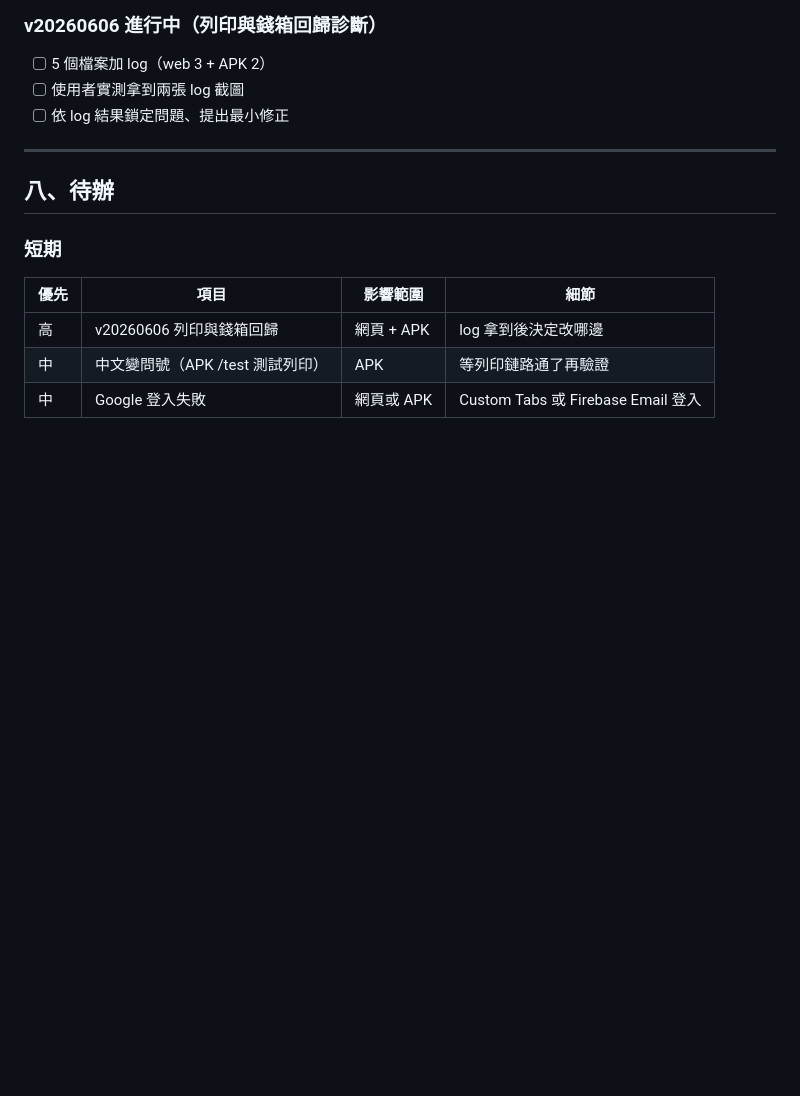
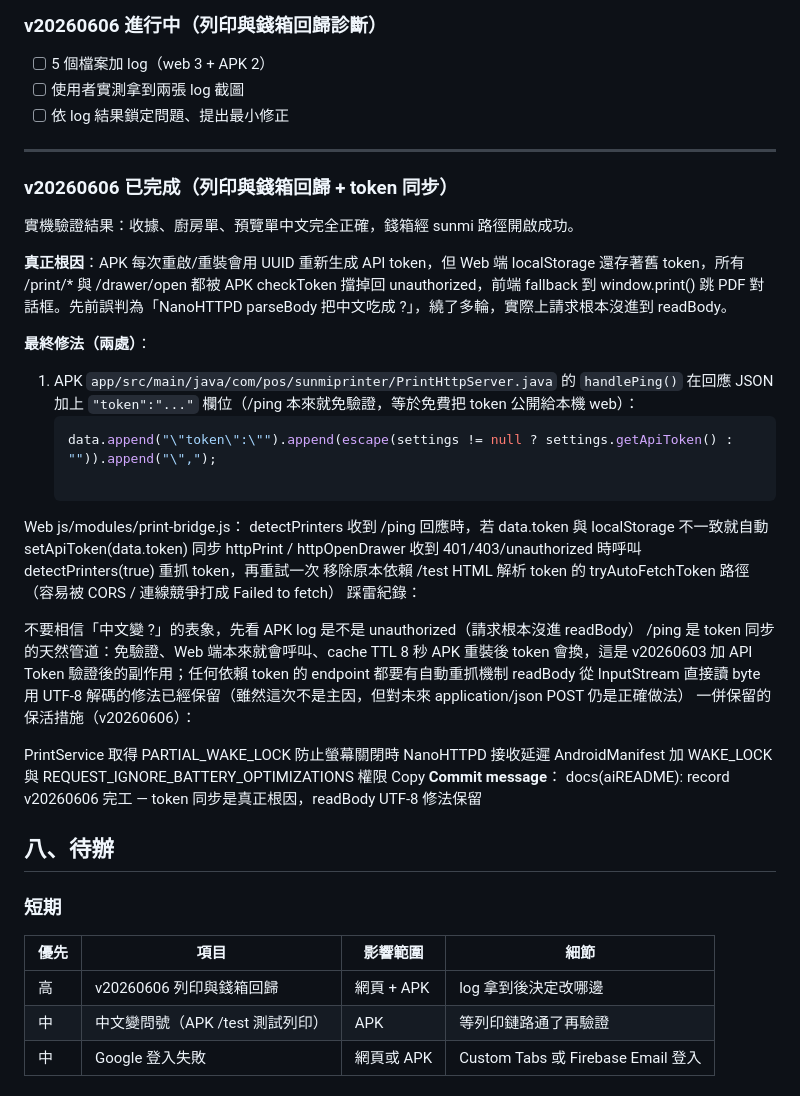
Before and after one commit to jess0937588151-hue/2234, a Markdown page: aiREADME.md, the part around the change. Rendered like a GitHub page; blank space fills up the shorter version.

````diff
--- a/aiREADME.md
+++ b/aiREADME.md
@@ -222,7 +222,35 @@ v20260606 完工：拿到完整 web + APK log 證據鏈，確認 NanoHTTPD parse
 - [ ] 依 log 結果鎖定問題、提出最小修正
 
 ---
+### v20260606 已完成（列印與錢箱回歸 + token 同步）
 
+實機驗證結果：收據、廚房單、預覽單中文完全正確，錢箱經 sunmi 路徑開啟成功。
+
+**真正根因**：APK 每次重啟/重裝會用 UUID 重新生成 API token，但 Web 端 localStorage 還存著舊 token，所有 /print/* 與 /drawer/open 都被 APK checkToken 擋掉回 unauthorized，前端 fallback 到 window.print() 跳 PDF 對話框。先前誤判為「NanoHTTPD parseBody 把中文吃成 ?」，繞了多輪，實際上請求根本沒進到 readBody。
+
+**最終修法（兩處）**：
+
+1. APK `app/src/main/java/com/pos/sunmiprinter/PrintHttpServer.java` 的 `handlePing()` 在回應 JSON 加上 `"token":"..."` 欄位（/ping 本來就免驗證，等於免費把 token 公開給本機 web）：
+   ```java
+   data.append("\"token\":\"").append(escape(settings != null ? settings.getApiToken() : "")).append("\",");
+
+Web js/modules/print-bridge.js：
+detectPrinters 收到 /ping 回應時，若 data.token 與 localStorage 不一致就自動 setApiToken(data.token) 同步
+httpPrint / httpOpenDrawer 收到 401/403/unauthorized 時呼叫 detectPrinters(true) 重抓 token，再重試一次
+移除原本依賴 /test HTML 解析 token 的 tryAutoFetchToken 路徑（容易被 CORS / 連線競爭打成 Failed to fetch）
+踩雷紀錄：
+
+不要相信「中文變 ?」的表象，先看 APK log 是不是 unauthorized（請求根本沒進 readBody）
+/ping 是 token 同步的天然管道：免驗證、Web 端本來就會呼叫、cache TTL 8 秒
+APK 重裝後 token 會換，這是 v20260603 加 API Token 驗證後的副作用；任何依賴 token 的 endpoint 都要有自動重抓機制
+readBody 從 InputStream 直接讀 byte 用 UTF-8 解碼的修法已經保留（雖然這次不是主因，但對未來 application/json POST 仍是正確做法）
+一併保留的保活措施（v20260606）：
+
+PrintService 取得 PARTIAL_WAKE_LOCK 防止螢幕關閉時 NanoHTTPD 接收延遲
+AndroidManifest 加 WAKE_LOCK 與 REQUEST_IGNORE_BATTERY_OPTIMIZATIONS 權限
+Copy
+**Commit message**：
+docs(aiREADME): record v20260606 完工 — token 同步是真正根因，readBody UTF-8 修法保留
 ## 八、待辦
 
 ### 短期
````
